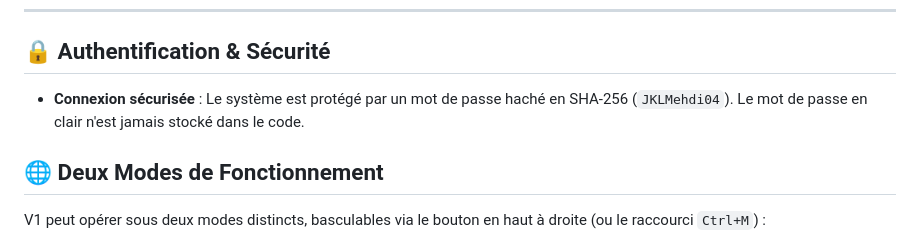
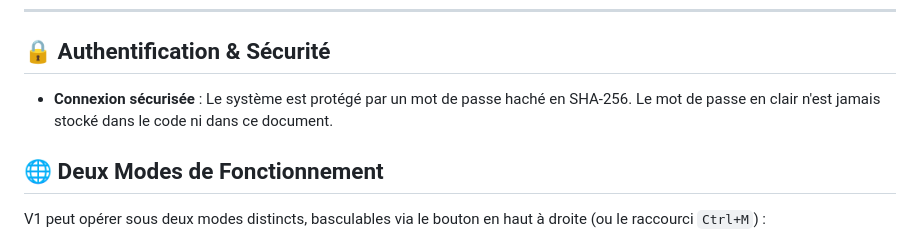
Before and after one commit to ioi-med/V1, a Markdown page: README.md, the part around the change. Drawn GitHub-style.

```diff
--- a/README.md
+++ b/README.md
@@ -5,7 +5,7 @@ Bienvenue dans la documentation complète des capacités de **V1**, votre assist
 ---
 
 ## 🔒 Authentification & Sécurité
-- **Connexion sécurisée** : Le système est protégé par un mot de passe haché en SHA-256 (`JKLMehdi04`). Le mot de passe en clair n'est jamais stocké dans le code.
+- **Connexion sécurisée** : Le système est protégé par un mot de passe haché en SHA-256. Le mot de passe en clair n'est jamais stocké dans le code ni dans ce document.
 
 ## 🌐 Deux Modes de Fonctionnement
 
```
